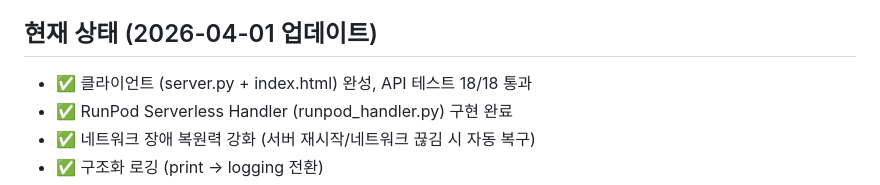
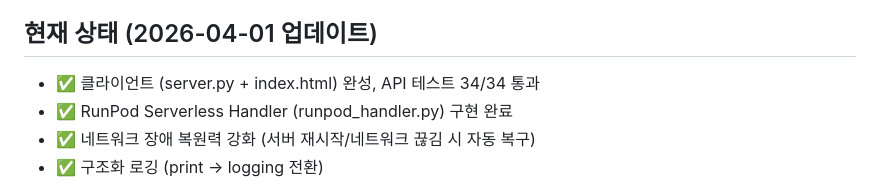
Before and after one commit to sonjeongwons/ai_record_studio, a Markdown page: CLAUDE.md, the part around the change. Rendered like a GitHub page.

Commit message:
docs: CLAUDE.md 테스트 수 18→34 업데이트
Co-Authored-By: Claude Opus 4.6 (1M context) <noreply@anthropic.com>

```diff
--- a/CLAUDE.md
+++ b/CLAUDE.md
@@ -19,7 +19,7 @@
 - CI/CD: GitHub Actions (Docker 빌드 + pytest 자동 실행)
 
 ## 현재 상태 (2026-04-01 업데이트)
-- ✅ 클라이언트 (server.py + index.html) 완성, API 테스트 18/18 통과
+- ✅ 클라이언트 (server.py + index.html) 완성, API 테스트 34/34 통과
 - ✅ RunPod Serverless Handler (runpod_handler.py) 구현 완료
 - ✅ 네트워크 장애 복원력 강화 (서버 재시작/네트워크 끊김 시 자동 복구)
 - ✅ 구조화 로깅 (print → logging 전환)
```
